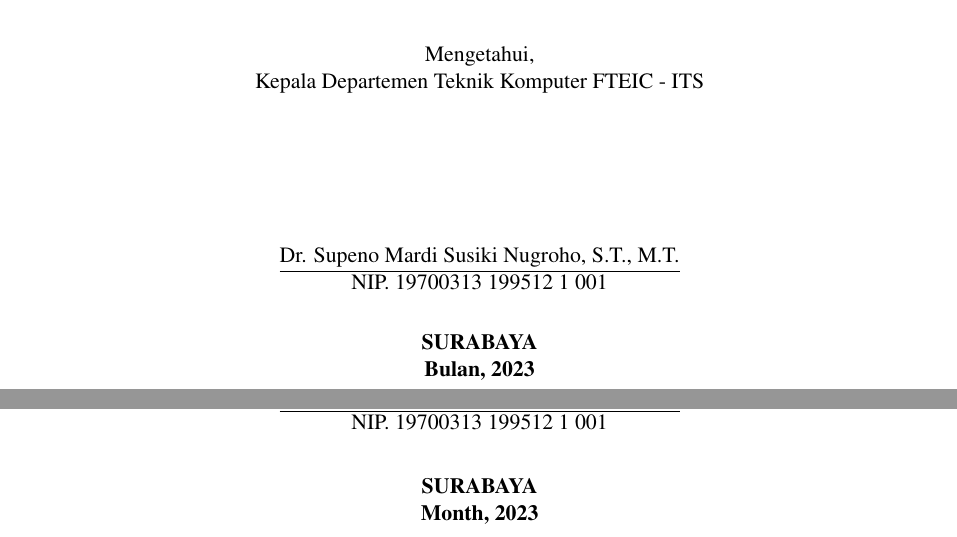
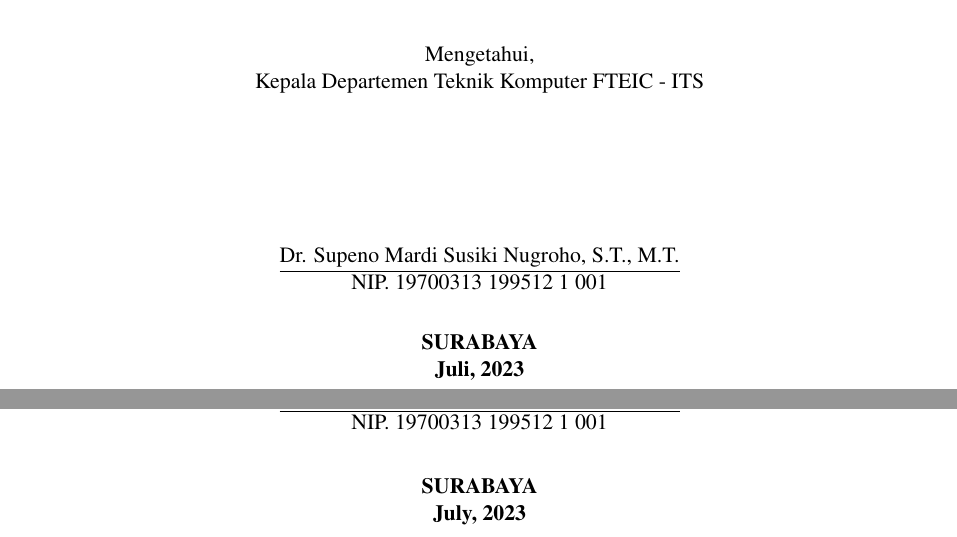
Before and after one commit to LordRonz/buku-ta, a LaTeX thesis (main.tex, which reads lainnya/lembar-pengesahan-en.tex, lainnya/lembar-pengesahan.tex): two parts of pages 7 and 9 of 84, joined at a grey line, cut so that both start at the same text. Compiled offline with pdfLaTeX.

Commit message:
feat: bulan :rocket:

```diff
--- a/lainnya/lembar-pengesahan-en.tex
+++ b/lainnya/lembar-pengesahan-en.tex
@@ -92,6 +92,6 @@
 \end{center}
 
 \begin{center}
-  \textbf{\MakeUppercase{\place{}}\\Month, \the\year{}}
+  \textbf{\MakeUppercase{\place{}}\\July, \the\year{}}
 \end{center}
 \endgroup
--- a/lainnya/lembar-pengesahan.tex
+++ b/lainnya/lembar-pengesahan.tex
@@ -92,6 +92,6 @@
 \end{center}
 
 \begin{center}
-  \textbf{\MakeUppercase{\place{}}\\Bulan, \the\year{}}
+  \textbf{\MakeUppercase{\place{}}\\Juli, \the\year{}}
 \end{center}
 \endgroup
```
Also changed, not shown: gambar/2023-07-20 23.32.09.jpg (added), gambar/2023-07-20 23.32.13.jpg (added).
